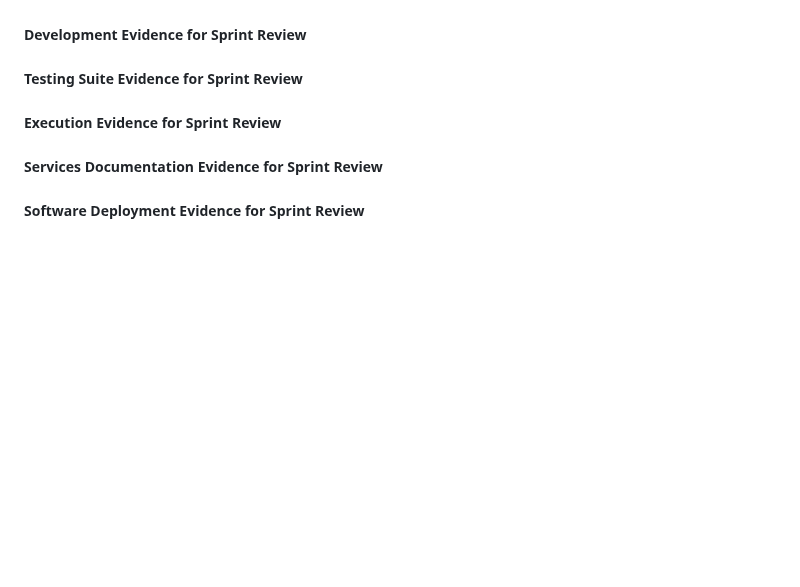
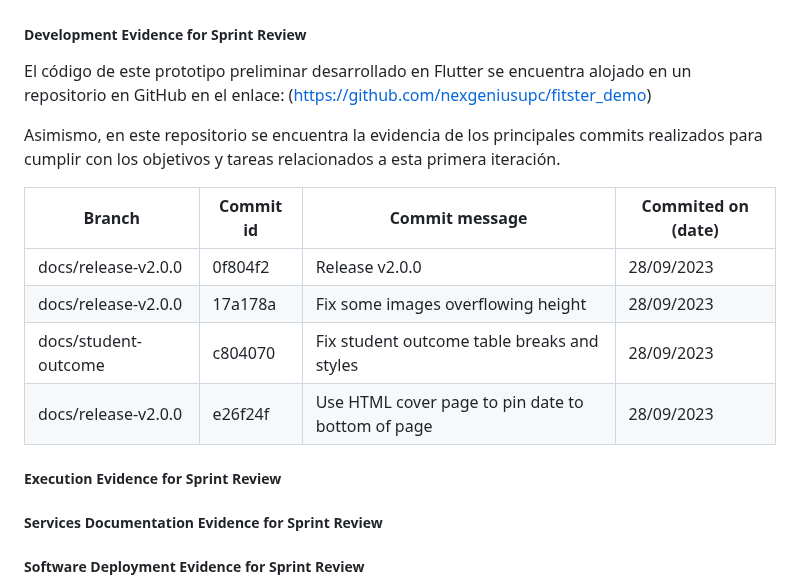
Before and after one commit to nexgeniusupc/plantguard-docs, a Markdown page: docs/chapters/7-product-implementation.md, the part around the change. Drawn GitHub-style; blank space fills up the shorter version.

Commit message:
docs: added development evidence

```diff
--- a/docs/chapters/7-product-implementation.md
+++ b/docs/chapters/7-product-implementation.md
@@ -57,7 +57,16 @@ Para este primer sprint, decidimos sentar las bases de la aplicación, empezando
 
 ##### Development Evidence for Sprint Review
 
-##### Testing Suite Evidence for Sprint Review
+El código de este prototipo preliminar desarrollado en Flutter se encuentra alojado en un repositorio en GitHub en el enlace: (<https://github.com/nexgeniusupc/fitster_demo>)
+
+Asimismo, en este repositorio se encuentra la evidencia de los principales commits realizados para cumplir con los objetivos y tareas relacionados a esta primera iteración.
+
+| Branch               | Commit id | Commit message                                    | Commited on (date) |
+| -------------------- | --------- | ------------------------------------------------- | ------------------ |
+| docs/release-v2.0.0  | 0f804f2   | Release v2.0.0                                    | 28/09/2023         |
+| docs/release-v2.0.0  | 17a178a   | Fix some images overflowing height                | 28/09/2023         |
+| docs/student-outcome | c804070   | Fix student outcome table breaks and styles       | 28/09/2023         |
+| docs/release-v2.0.0  | e26f24f   | Use HTML cover page to pin date to bottom of page | 28/09/2023         |
 
 ##### Execution Evidence for Sprint Review
 
```
